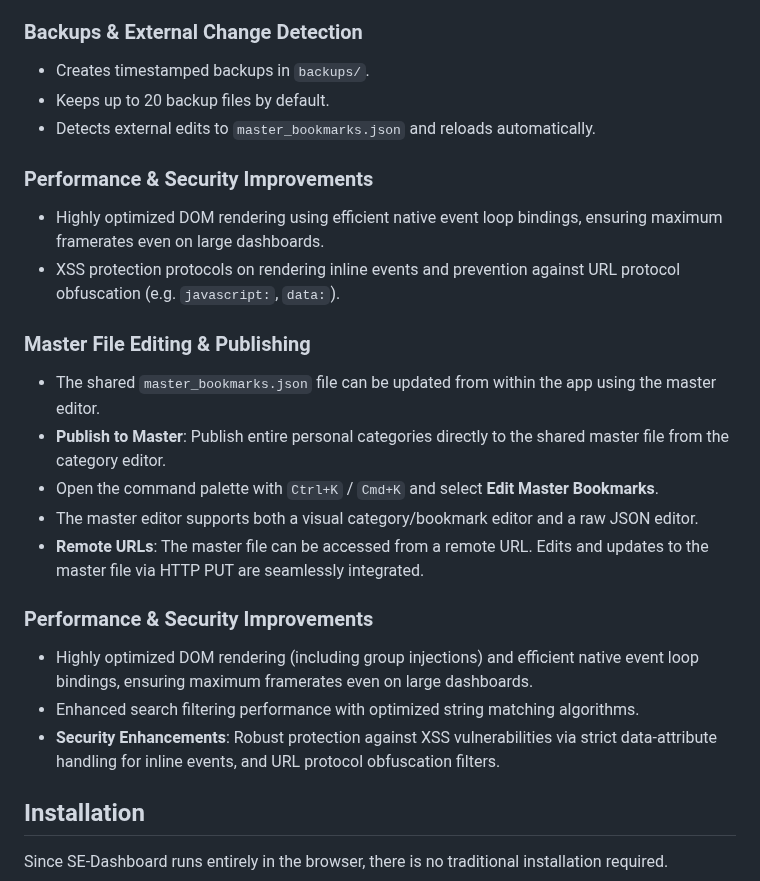
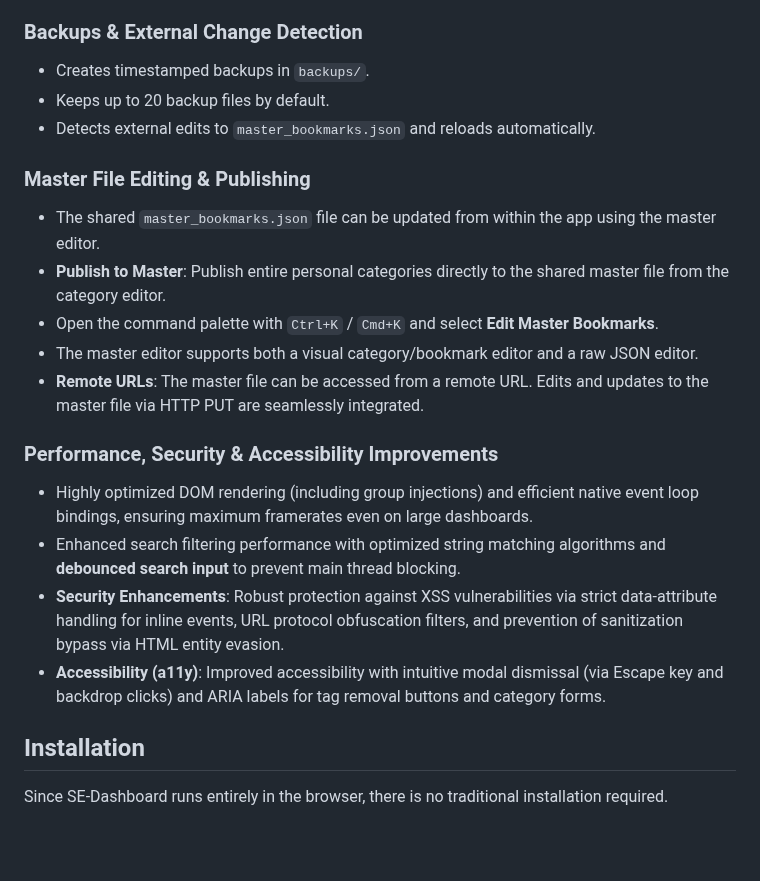
Before and after one commit to ddcash/SE-Dashboard, a Markdown page: README.md, the part around the change. GitHub-like rendering; blank space fills up the shorter version.

Commit message:
Update README documentation
Co-authored-by: ddcash <25888001+ddcash@users.noreply.github.com>

```diff
--- a/README.md
+++ b/README.md
@@ -56,10 +56,6 @@ SE-Dashboard is a local-first bookmark and link manager built to run entirely in
 - Keeps up to 20 backup files by default.
 - Detects external edits to `master_bookmarks.json` and reloads automatically.
 
-### Performance & Security Improvements
-- Highly optimized DOM rendering using efficient native event loop bindings, ensuring maximum framerates even on large dashboards.
-- XSS protection protocols on rendering inline events and prevention against URL protocol obfuscation (e.g. `javascript:`, `data:`).
-
 ### Master File Editing & Publishing
 - The shared `master_bookmarks.json` file can be updated from within the app using the master editor.
 - **Publish to Master**: Publish entire personal categories directly to the shared master file from the category editor.
@@ -67,10 +63,11 @@ SE-Dashboard is a local-first bookmark and link manager built to run entirely in
 - The master editor supports both a visual category/bookmark editor and a raw JSON editor.
 - **Remote URLs**: The master file can be accessed from a remote URL. Edits and updates to the master file via HTTP PUT are seamlessly integrated.
 
-### Performance & Security Improvements
+### Performance, Security & Accessibility Improvements
 - Highly optimized DOM rendering (including group injections) and efficient native event loop bindings, ensuring maximum framerates even on large dashboards.
-- Enhanced search filtering performance with optimized string matching algorithms.
-- **Security Enhancements**: Robust protection against XSS vulnerabilities via strict data-attribute handling for inline events, and URL protocol obfuscation filters.
+- Enhanced search filtering performance with optimized string matching algorithms and **debounced search input** to prevent main thread blocking.
+- **Security Enhancements**: Robust protection against XSS vulnerabilities via strict data-attribute handling for inline events, URL protocol obfuscation filters, and prevention of sanitization bypass via HTML entity evasion.
+- **Accessibility (a11y)**: Improved accessibility with intuitive modal dismissal (via Escape key and backdrop clicks) and ARIA labels for tag removal buttons and category forms.
 
 ## Installation
 
```
